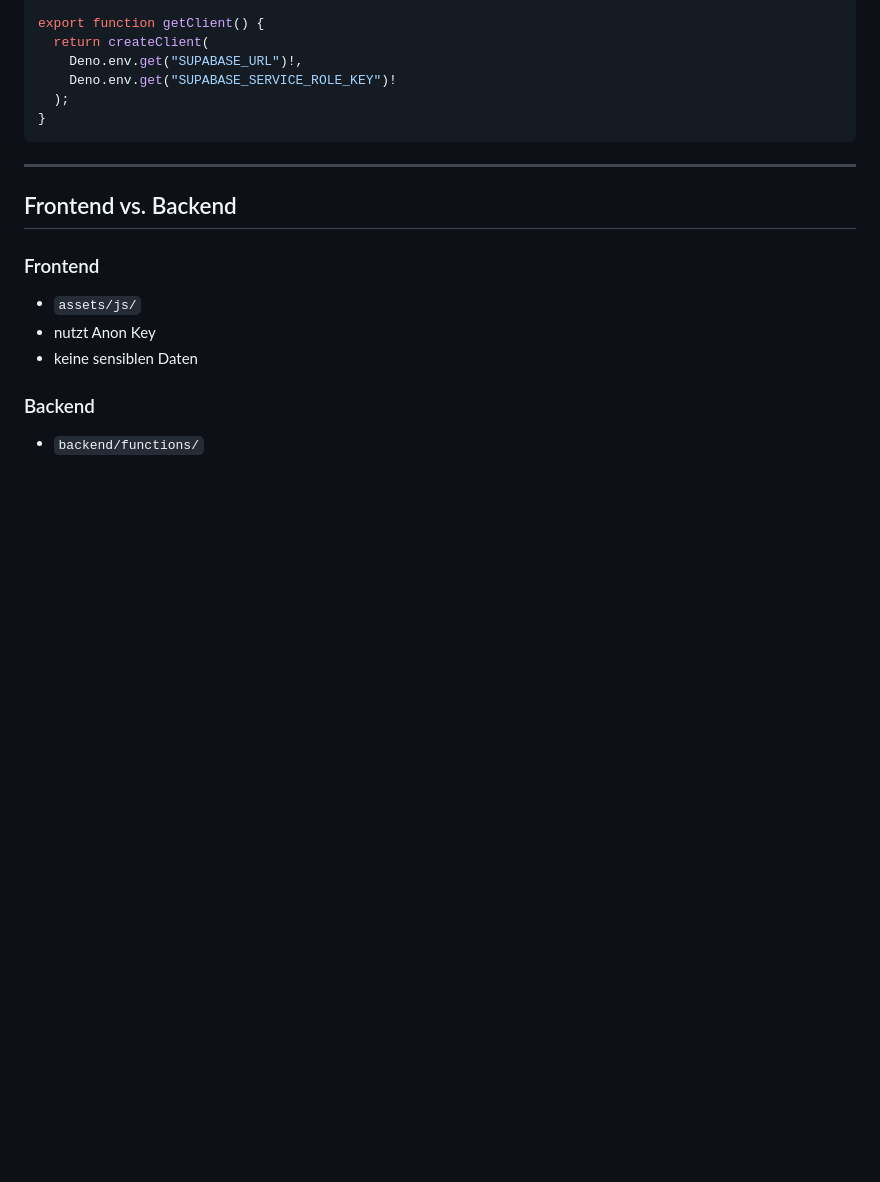
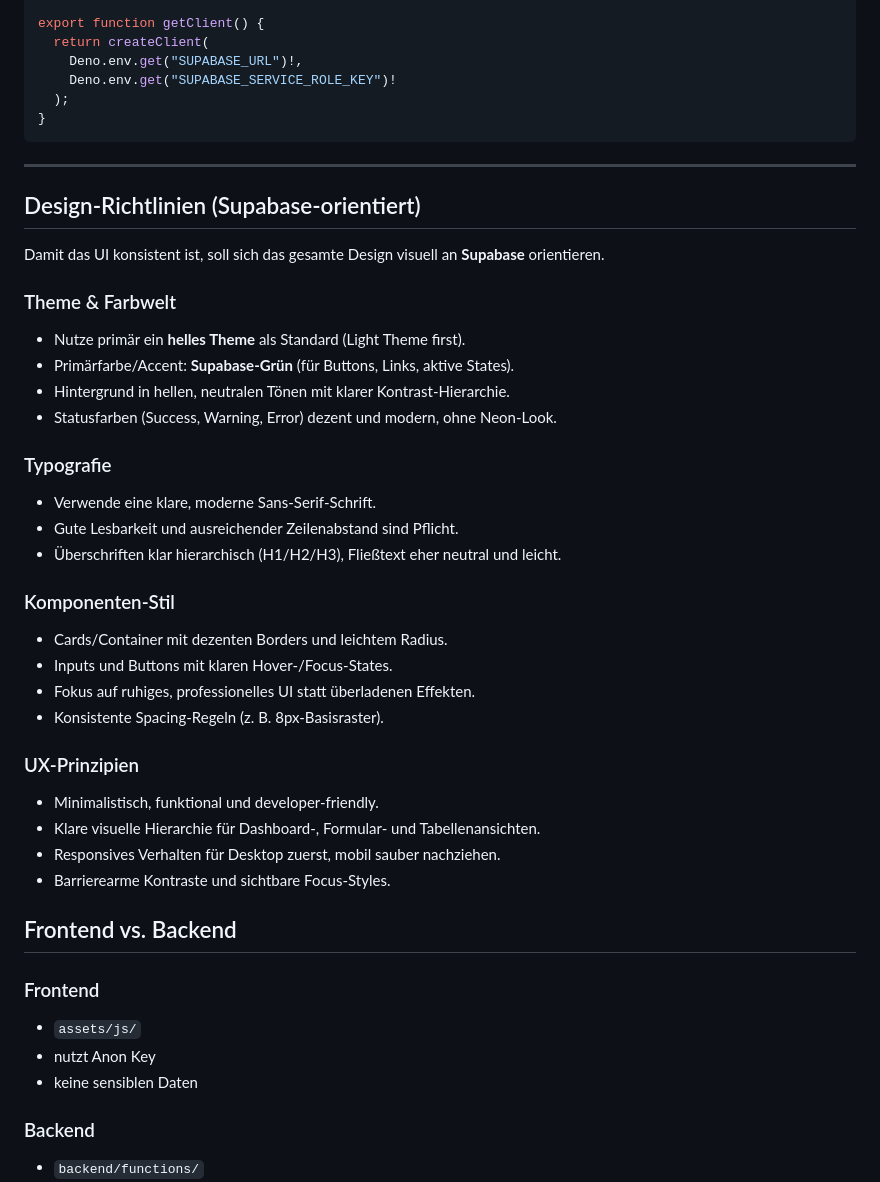
Before and after one commit to LivioMAG/openWhale, a Markdown page: agents.md, the part around the change. Drawn GitHub-style; blank space fills up the shorter version.

Commit message:
docs: switch Supabase design guidance to light theme

```diff
--- a/agents.md
+++ b/agents.md
@@ -218,6 +218,37 @@ export function getClient() {
 
 ---
 
+## Design-Richtlinien (Supabase-orientiert)
+
+Damit das UI konsistent ist, soll sich das gesamte Design visuell an **Supabase** orientieren.
+
+### Theme & Farbwelt
+
+- Nutze primär ein **helles Theme** als Standard (Light Theme first).
+- Primärfarbe/Accent: **Supabase-Grün** (für Buttons, Links, aktive States).
+- Hintergrund in hellen, neutralen Tönen mit klarer Kontrast-Hierarchie.
+- Statusfarben (Success, Warning, Error) dezent und modern, ohne Neon-Look.
+
+### Typografie
+
+- Verwende eine klare, moderne Sans-Serif-Schrift.
+- Gute Lesbarkeit und ausreichender Zeilenabstand sind Pflicht.
+- Überschriften klar hierarchisch (H1/H2/H3), Fließtext eher neutral und leicht.
+
+### Komponenten-Stil
+
+- Cards/Container mit dezenten Borders und leichtem Radius.
+- Inputs und Buttons mit klaren Hover-/Focus-States.
+- Fokus auf ruhiges, professionelles UI statt überladenen Effekten.
+- Konsistente Spacing-Regeln (z. B. 8px-Basisraster).
+
+### UX-Prinzipien
+
+- Minimalistisch, funktional und developer-friendly.
+- Klare visuelle Hierarchie für Dashboard-, Formular- und Tabellenansichten.
+- Responsives Verhalten für Desktop zuerst, mobil sauber nachziehen.
+- Barrierearme Kontraste und sichtbare Focus-Styles.
+
 ## Frontend vs. Backend
 
 ### Frontend
```
